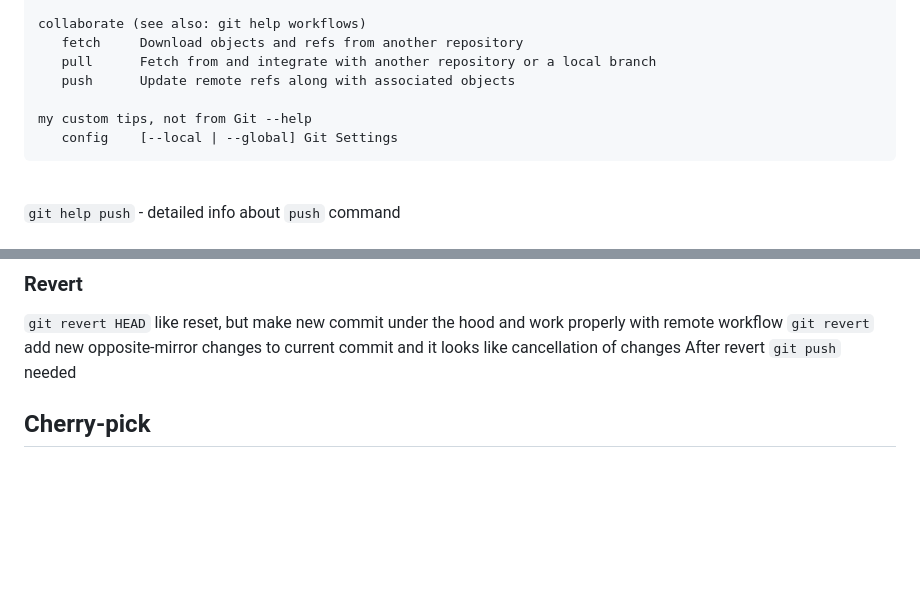
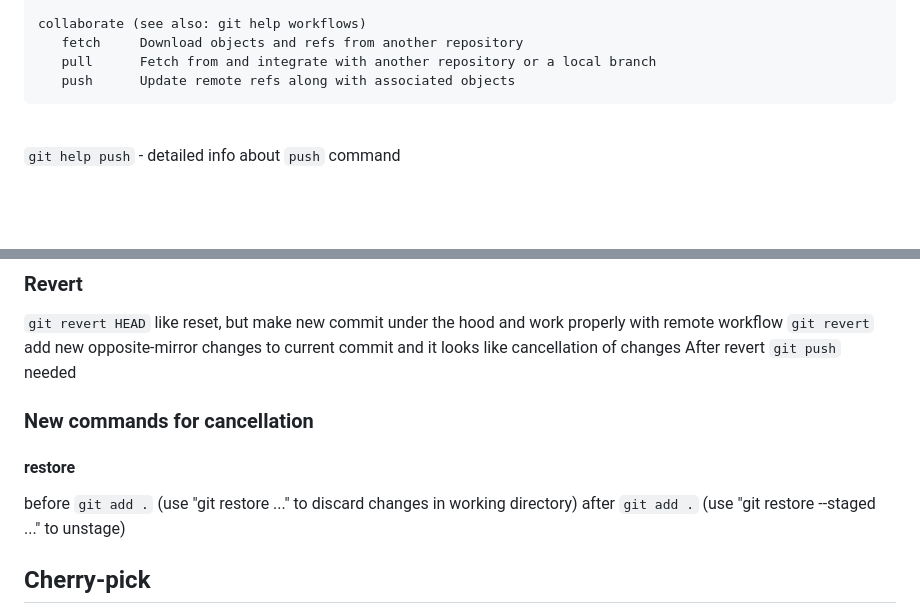
Before and after one commit to Lit-o/BASE, a Markdown page: Git.md, 2 parts joined by grey strips. Drawn GitHub-style; blank space fills up the shorter version.

Commit message:
add restore tip

````diff
--- a/Git.md
+++ b/Git.md
@@ -44,9 +44,6 @@ collaborate (see also: git help workflows)
    fetch     Download objects and refs from another repository
    pull      Fetch from and integrate with another repository or a local branch
    push      Update remote refs along with associated objects
-
-my custom tips, not from Git --help
-   config    [--local | --global] Git Settings
 ```
 <br/>
 
@@ -161,6 +158,14 @@ good choise for local workflow, but doesn't work with remote workflow
 `git revert` add new opposite-mirror changes to current commit and it looks like cancellation of changes
 After revert `git push` needed
 
+### New commands for cancellation
+#### restore
+before `git add .`
+(use "git restore <file>..." to discard changes in working directory)
+after  `git add .`
+(use "git restore --staged <file>..." to unstage)
+
+
 
 
 
````
